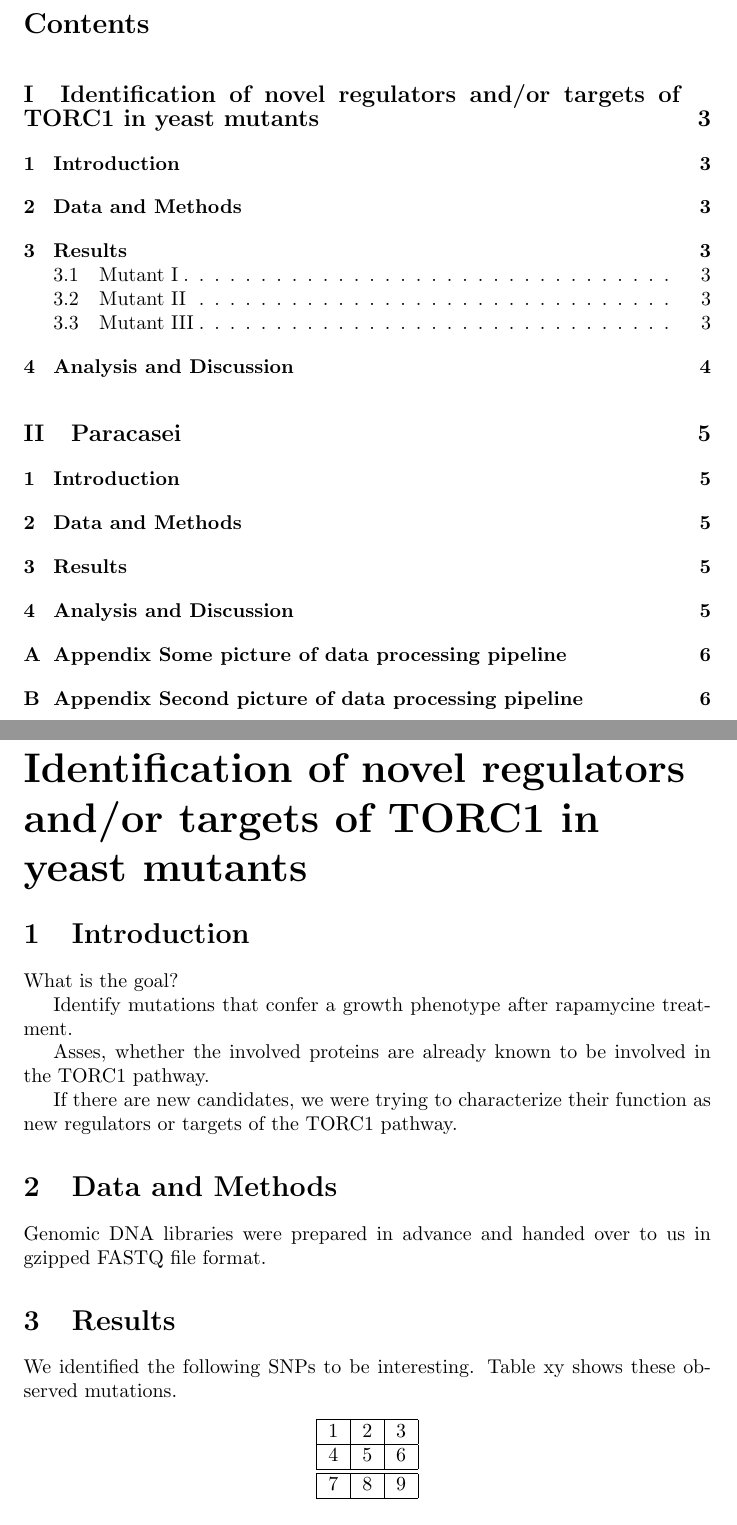
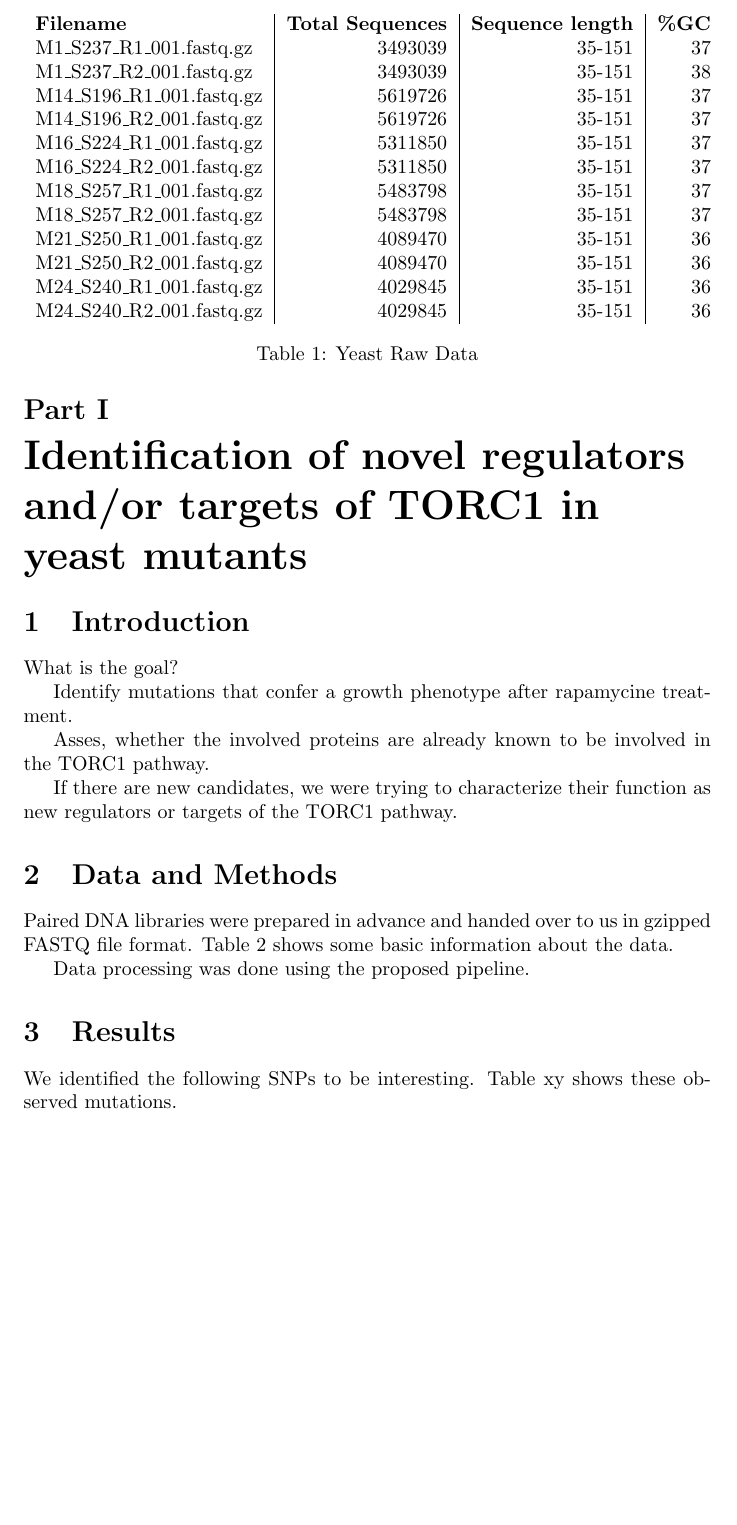
Before and after one commit to smaxe/DNA-RNA-seq, a LaTeX paper (report/Yeast-Cheese-GroupC.tex): two parts of pages 2 and 3 of 6 before the commit and part of page 2 of 5 after it, the two joined at a grey line, cut at the place of the change, the shorter picture padded with empty space. Compiled offline with pdfLaTeX.

Commit message:
yeast raw data

```diff
--- a/report/Yeast-Cheese-GroupC.tex
+++ b/report/Yeast-Cheese-GroupC.tex
@@ -21,8 +21,8 @@ Our main result from the second task is the newly assembled and annotated genome
 
 \end{abstract}
 
-\pagebreak
-\tableofcontents
+%\pagebreak
+%\tableofcontents
 
 \pagebreak
 \part{Identification of novel regulators and/or targets of TORC1 in yeast mutants}
@@ -37,21 +37,36 @@ Asses, whether the involved proteins are already known to be involved in the TOR
 If there are new candidates, we were trying to characterize their function as new regulators or targets of the TORC1 pathway.
 
 \section{Data and Methods}
-Genomic DNA libraries were prepared in advance and handed over to us in gzipped FASTQ file format.
+Paired DNA libraries were prepared in advance and handed over to us in gzipped FASTQ file format. Table \ref{yeast-files} shows some basic information about the data.
+
+\begin{table}[]
+\centering
+\label{yeast-files}
+\begin{tabular}{l|r|r|r}
+\textbf{Filename}           &\textbf{Total Sequences} & \textbf{Sequence length} & \textbf{\%GC} \\
+M1\_S237\_R1\_001.fastq.gz  & 3493039                                      & 35-151                                       & 37                                \\
+M1\_S237\_R2\_001.fastq.gz  & 3493039                                      & 35-151                                       & 38                                \\
+M14\_S196\_R1\_001.fastq.gz & 5619726                                      & 35-151                                       & 37                                \\
+M14\_S196\_R2\_001.fastq.gz & 5619726                                      & 35-151                                       & 37                                \\
+M16\_S224\_R1\_001.fastq.gz & 5311850                                      & 35-151                                       & 37                                \\
+M16\_S224\_R2\_001.fastq.gz & 5311850                                      & 35-151                                       & 37                                \\
+M18\_S257\_R1\_001.fastq.gz & 5483798                                      & 35-151                                       & 37                                \\
+M18\_S257\_R2\_001.fastq.gz & 5483798                                      & 35-151                                       & 37                                \\
+M21\_S250\_R1\_001.fastq.gz & 4089470                                      & 35-151                                       & 36                                \\
+M21\_S250\_R2\_001.fastq.gz & 4089470                                      & 35-151                                       & 36                                \\
+M24\_S240\_R1\_001.fastq.gz & 4029845                                      & 35-151                                       & 36                                \\
+M24\_S240\_R2\_001.fastq.gz & 4029845                                      & 35-151                                       & 36
+\end{tabular}
+\caption{Yeast Raw Data}
+\end{table}
+
+Data processing was done using the proposed pipeline.
 
 \section{Results}
 
 We identified the following SNPs to be interesting. Table xy shows these observed mutations.
 
-\begin{center}
-  \begin{tabular}{ | l | c | r | }
-    \hline
-    1 & 2 & 3 \\ \hline
-    4 & 5 & 6 \\ \hline \hline
-    7 & 8 & 9 \\
-    \hline
-  \end{tabular}
-\end{center}
+
 
 \subsection{Mutant I}
 Already known to be interferring w/ the TORC1 pathway. (Refernece)
```
Also changed, not shown: report/Yeast-Cheese-GroupC.pdf, 1 other file.
